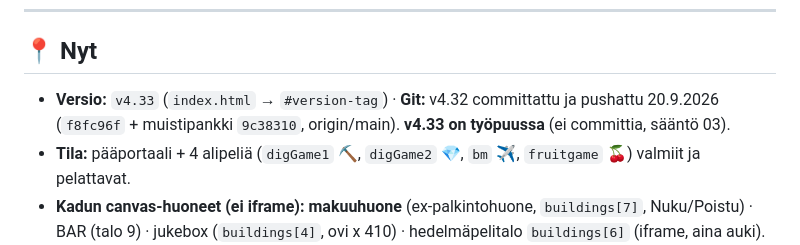
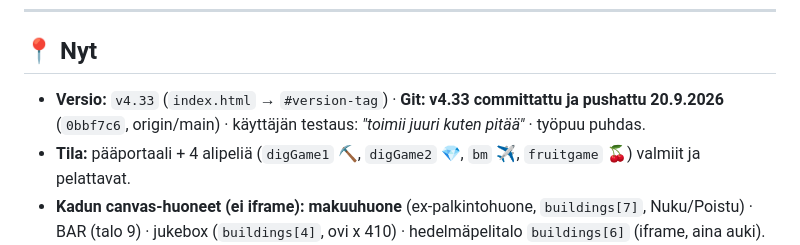
Before and after one commit to teppoaland/pimeakatu, a Markdown page: memory-bank/activeContext.md, the part around the change. Drawn GitHub-style.

Commit message:
muistipankki: v4.33 committattu ja pushattu (0bbf7c6), kayttajan testaus OK, tyopuu puhdas

```diff
--- a/memory-bank/activeContext.md
+++ b/memory-bank/activeContext.md
@@ -17,8 +17,8 @@
 
 ## 📍 Nyt
 
-- **Versio:** `v4.33` (`index.html` → `#version-tag`) · **Git:** v4.32 committattu ja pushattu
-  20.9.2026 (`f8fc96f` + muistipankki `9c38310`, origin/main). **v4.33 on työpuussa** (ei committia, sääntö 03).
+- **Versio:** `v4.33` (`index.html` → `#version-tag`) · **Git:** **v4.33 committattu ja pushattu
+  20.9.2026** (`0bbf7c6`, origin/main) · käyttäjän testaus: *"toimii juuri kuten pitää"* · työpuu puhdas.
 - **Tila:** pääportaali + 4 alipeliä (`digGame1` ⛏️, `digGame2` 💎, `bm` ✈️, `fruitgame` 🍒) valmiit ja pelattavat.
 - **Kadun canvas-huoneet (ei iframe):** **makuuhuone** (ex-palkintohuone, `buildings[7]`, Nuku/Poistu) · BAR (talo 9) ·
   jukebox (`buildings[4]`, ovi x 410) · hedelmäpelitalo `buildings[6]` (iframe, aina auki).
```
Also changed, not shown: memory-bank/progress.md (+1 -1 lines).
